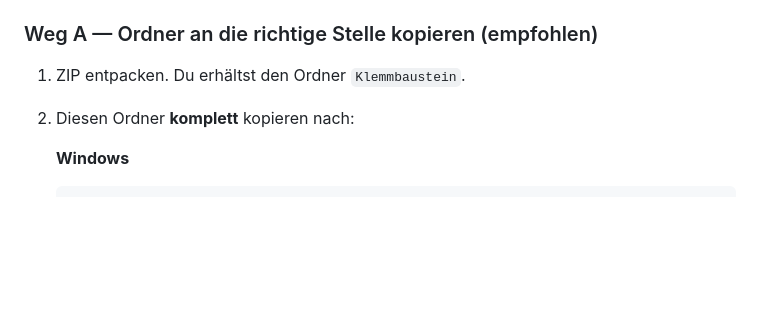
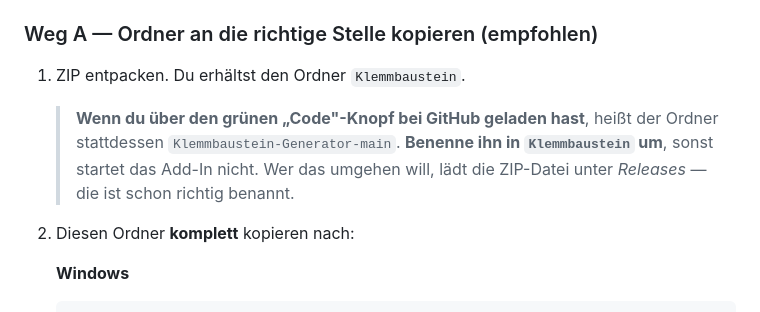
Before and after one commit to wolfb63-del/Klemmbaustein-Generator, a Markdown page: ANLEITUNG.md, the part around the change. Rendered like a GitHub page; blank space fills up the shorter version.

```diff
--- a/ANLEITUNG.md
+++ b/ANLEITUNG.md
@@ -59,6 +59,13 @@ Klemmbaustein\
 ### Weg A — Ordner an die richtige Stelle kopieren (empfohlen)
 
 1. ZIP entpacken. Du erhältst den Ordner `Klemmbaustein`.
+
+   > **Wenn du über den grünen „Code"-Knopf bei GitHub geladen hast**, heißt
+   > der Ordner stattdessen `Klemmbaustein-Generator-main`. **Benenne ihn in
+   > `Klemmbaustein` um**, sonst startet das Add-In nicht. Wer das umgehen
+   > will, lädt die ZIP-Datei unter *Releases* — die ist schon richtig
+   > benannt.
+
 2. Diesen Ordner **komplett** kopieren nach:
 
    **Windows**
```
Also changed, not shown: README.md (+5 -0 lines).
